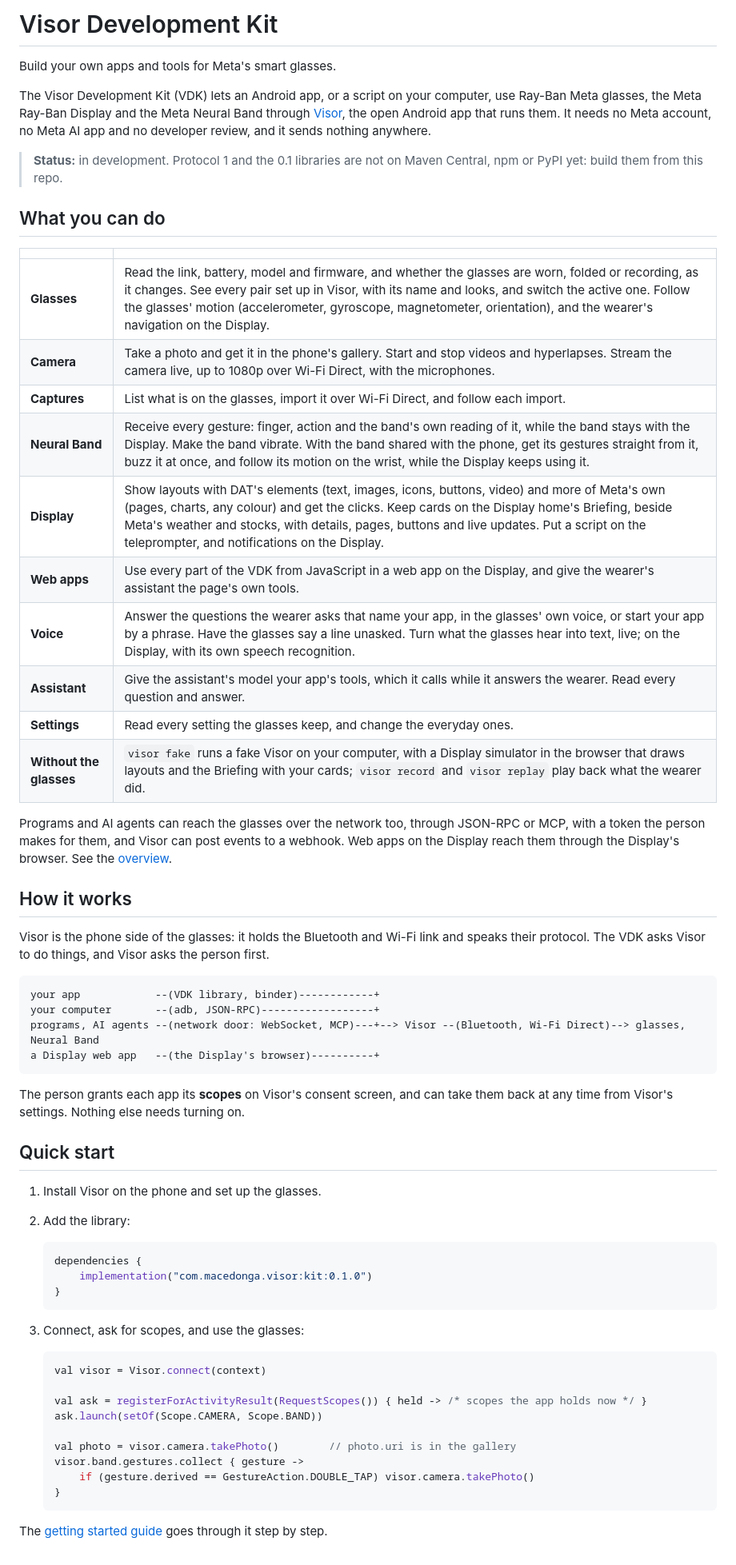
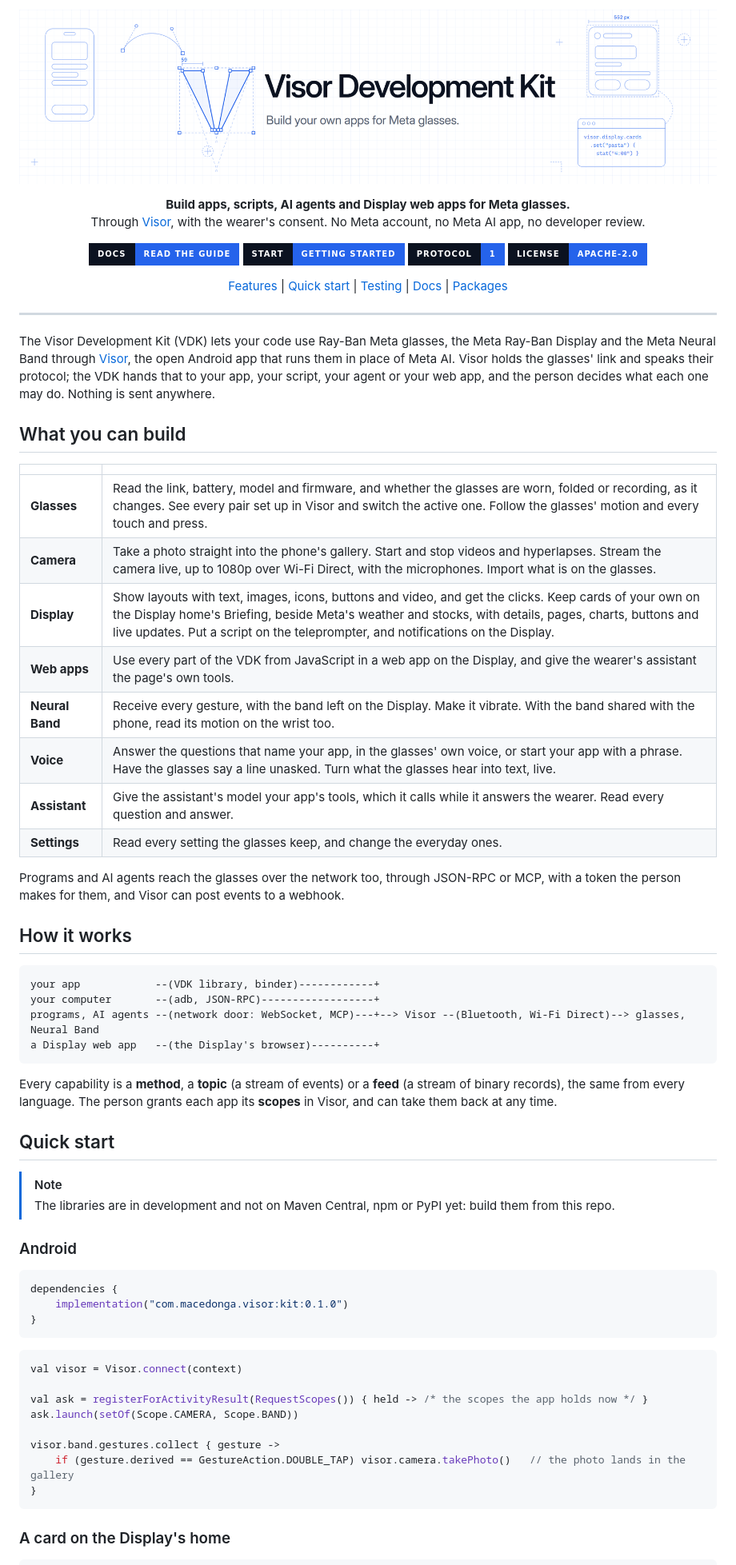
Before and after one commit to macedonga/visor-kit, a Markdown page: README.md, the part around one of its changes. Shown at 80% size. Drawn GitHub-style; pictures changed too: .github/banner.png (added); badges without logos.

````diff
--- a/README.md
+++ b/README.md
@@ -1,37 +1,51 @@
-# Visor Development Kit
+<p align="center">
+  <img src=".github/banner.png" alt="Visor Development Kit: build your own apps for Meta glasses" width="100%">
+</p>
 
-Build your own apps and tools for Meta's smart glasses.
+<p align="center">
+  <b>Build apps, scripts, AI agents and Display web apps for Meta glasses.</b><br>
+  Through <a href="https://github.com/macedonga/visor">Visor</a>, with the wearer's consent. No Meta account, no Meta AI app, no developer review.
+</p>
 
-The Visor Development Kit (VDK) lets an Android app, or a script on your computer, use Ray-Ban Meta glasses, the Meta Ray-Ban
-Display and the Meta Neural Band through [Visor](https://github.com/macedonga/visor), the open Android app that
-runs them. It needs no Meta account, no Meta AI app and no developer review, and it sends nothing anywhere.
+<p align="center">
+  <a href="docs/README.md"><img src="https://img.shields.io/badge/Docs-read%20the%20guide-2563EB?style=for-the-badge&labelColor=0B1220" alt="Documentation"></a>
+  <a href="docs/getting-started.md"><img src="https://img.shields.io/badge/Start-getting%20started-2563EB?style=for-the-badge&labelColor=0B1220" alt="Getting started"></a>
+  <a href="docs/compatibility.md"><img src="https://img.shields.io/badge/Protocol-1-2563EB?style=for-the-badge&labelColor=0B1220" alt="Protocol 1"></a>
+  <a href="LICENSE"><img src="https://img.shields.io/badge/License-Apache--2.0-2563EB?style=for-the-badge&labelColor=0B1220" alt="License: Apache-2.0"></a>
+</p>
 
-> **Status:** in development. Protocol 1 and the 0.1 libraries are not on Maven Central, npm or PyPI yet: build
-> them from this repo.
+<p align="center">
+  <a href="#what-you-can-build">Features</a> |
+  <a href="#quick-start">Quick start</a> |
+  <a href="#test-without-the-glasses">Testing</a> |
+  <a href="#documentation">Docs</a> |
+  <a href="#packages">Packages</a>
+</p>
 
-## What you can do
+---
+
+The Visor Development Kit (VDK) lets your code use Ray-Ban Meta glasses, the Meta Ray-Ban Display and the Meta
+Neural Band through [Visor](https://github.com/macedonga/visor), the open Android app that runs them in place of
+Meta AI. Visor holds the glasses' link and speaks their protocol; the VDK hands that to your app, your script, your
+agent or your web app, and the person decides what each one may do. Nothing is sent anywhere.
+
+## What you can build
 
 | | |
 |---|---|
-| **Glasses** | Read the link, battery, model and firmware, and whether the glasses are worn, folded or recording, as it changes. See every pair set up in Visor, with its name and looks, and switch the active one. Follow the glasses' motion (accelerometer, gyroscope, magnetometer, orientation), and the wearer's navigation on the Display. |
-| **Camera** | Take a photo and get it in the phone's gallery. Start and stop videos and hyperlapses. Stream the camera live, up to 1080p over Wi-Fi Direct, with the microphones. |
-| **Captures** | List what is on the glasses, import it over Wi-Fi Direct, and follow each import. |
-| **Neural Band** | Receive every gesture: finger, action and the band's own reading of it, while the band stays with the Display. Make the band vibrate. With the band shared with the phone, get its gestures straight from it, buzz it at once, and follow its motion on the wrist, while the Display keeps using it. |
-| **Display** | Show layouts with DAT's elements (text, images, icons, buttons, video) and more of Meta's own (pages, charts, any colour) and get the clicks. Keep cards on the Display home's Briefing, beside Meta's weather and stocks, with details, pages, buttons and live updates. Put a script on the teleprompter, and notifications on the Display. |
+| **Glasses** | Read the link, battery, model and firmware, and whether the glasses are worn, folded or recording, as it changes. See every pair set up in Visor and switch the active one. Follow the glasses' motion and every touch and press. |
+| **Camera** | Take a photo straight into the phone's gallery. Start and stop videos and hyperlapses. Stream the camera live, up to 1080p over Wi-Fi Direct, with the microphones. Import what is on the glasses. |
+| **Display** | Show layouts with text, images, icons, buttons and video, and get the clicks. Keep cards of your own on the Display home's Briefing, beside Meta's weather and stocks, with details, pages, charts, buttons and live updates. Put a script on the teleprompter, and notifications on the Display. |
 | **Web apps** | Use every part of the VDK from JavaScript in a web app on the Display, and give the wearer's assistant the page's own tools. |
-| **Voice** | Answer the questions the wearer asks that name your app, in the glasses' own voice, or start your app by a phrase. Have the glasses say a line unasked. Turn what the glasses hear into text, live; on the Display, with its own speech recognition. |
+| **Neural Band** | Receive every gesture, with the band left on the Display. Make it vibrate. With the band shared with the phone, read its motion on the wrist too. |
+| **Voice** | Answer the questions that name your app, in the glasses' own voice, or start your app with a phrase. Have the glasses say a line unasked. Turn what the glasses hear into text, live. |
 | **Assistant** | Give the assistant's model your app's tools, which it calls while it answers the wearer. Read every question and answer. |
 | **Settings** | Read every setting the glasses keep, and change the everyday ones. |
-| **Without the glasses** | `visor fake` runs a fake Visor on your computer, with a Display simulator in the browser that draws layouts and the Briefing with your cards; `visor record` and `visor replay` play back what the wearer did. |
 
-Programs and AI agents can reach the glasses over the network too, through JSON-RPC or MCP, with a token the
-person makes for them, and Visor can post events to a webhook. Web apps on the Display reach them through the
-Display's browser. See the [overview](docs/overview.md).
+Programs and AI agents reach the glasses over the network too, through JSON-RPC or MCP, with a token the person
+makes for them, and Visor can post events to a webhook.
 
 ## How it works
-
-Visor is the phone side of the glasses: it holds the Bluetooth and Wi-Fi link and speaks their protocol. The VDK
-asks Visor to do things, and Visor asks the person first.
 
 ```
 your app            --(VDK library, binder)------------+
@@ -40,33 +54,32 @@ programs, AI agents --(network door: WebSocket, MCP)---+--> Visor --(Bluetooth,
 a Display web app   --(the Display's browser)----------+
 ```
 
-The person grants each app its **scopes** on Visor's consent screen, and can take them back at any time from
-Visor's settings. Nothing else needs turning on.
+Every capability is a **method**, a **topic** (a stream of events) or a **feed** (a stream of binary records), the
+same from every language. The person grants each app its **scopes** in Visor, and can take them back at any time.
 
 ## Quick start
 
-1. Install Visor on the phone and set up the glasses.
-2. Add the library:
+> [!NOTE]
+> The libraries are in development and not on Maven Central, npm or PyPI yet: build them from this repo.
 
-   ```kotlin
-   dependencies {
-       implementation("com.macedonga.visor:kit:0.1.0")
-   }
-   ```
+### Android
 
-3. Connect, ask for scopes, and use the glasses:
+```kotlin
+dependencies {
+    implementation("com.macedonga.visor:kit:0.1.0")
+}
+```
 
-   ```kotlin
-   val visor = Visor.connect(context)
+```kotlin
+val visor = Visor.connect(context)
 
-   val ask = registerForActivityResult(RequestScopes()) { held -> /* scopes the app holds now */ }
-   ask.launch(setOf(Scope.CAMERA, Scope.BAND))
+val ask = registerForActivityResult(RequestScopes()) { held -> /* the scopes the app holds now */ }
+ask.launch(setOf(Scope.CAMERA, Scope.BAND))
 
-   val photo = visor.camera.takePhoto()        // photo.uri is in the gallery
-   visor.band.gestures.collect { gesture ->
-       if (gesture.derived == GestureAction.DOUBLE_TAP) visor.camera.takePhoto()
-   }
-   ```
+visor.band.gestures.collect { gesture ->
+    if (gesture.derived == GestureAction.DOUBLE_TAP) visor.camera.takePhoto()   // the photo lands in the gallery
+}
+```
 
-The [getting started guide](docs/getting-started.md) goes through it step by step.
+### A card on the Display's home
 
````
Also changed, not shown: other parts of README.md (+57 -24 lines).
